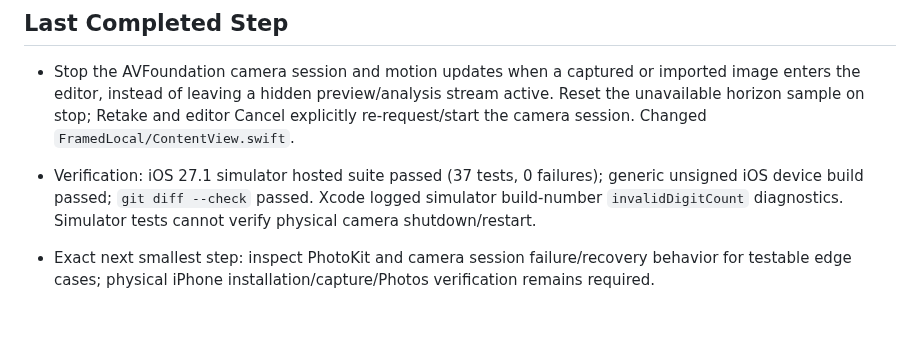
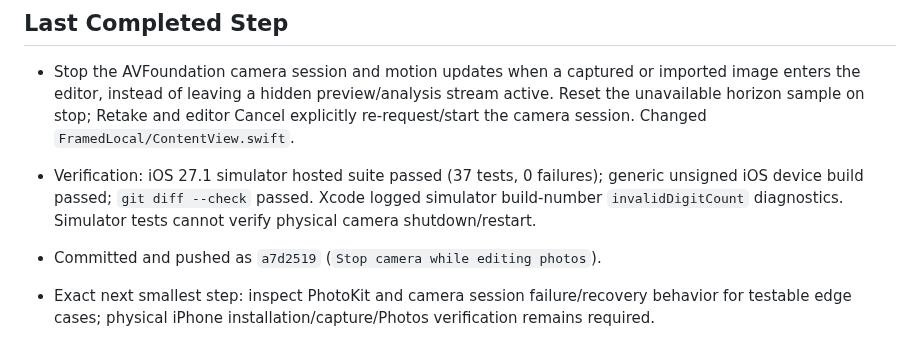
Before and after one commit to MithunDB/FramedLocal, a Markdown page: docs/PROJECT_STATUS.md, the part around the change. GitHub-like rendering; blank space fills up the shorter version.

Commit message:
Record camera editor lifecycle status

```diff
--- a/docs/PROJECT_STATUS.md
+++ b/docs/PROJECT_STATUS.md
@@ -26,6 +26,7 @@ Continue the private/local FramedLocal implementation through physical iPhone va
 
 - Stop the AVFoundation camera session and motion updates when a captured or imported image enters the editor, instead of leaving a hidden preview/analysis stream active. Reset the unavailable horizon sample on stop; Retake and editor Cancel explicitly re-request/start the camera session. Changed `FramedLocal/ContentView.swift`.
 - Verification: iOS 27.1 simulator hosted suite passed (37 tests, 0 failures); generic unsigned iOS device build passed; `git diff --check` passed. Xcode logged simulator build-number `invalidDigitCount` diagnostics. Simulator tests cannot verify physical camera shutdown/restart.
+- Committed and pushed as `a7d2519` (`Stop camera while editing photos`).
 - Exact next smallest step: inspect PhotoKit and camera session failure/recovery behavior for testable edge cases; physical iPhone installation/capture/Photos verification remains required.
 
 - Added adjustable crop positioning to the editor. The position control selects horizontal or vertical movement from the source's EXIF-aware aspect ratio, supports centering/reset, clamps movement to valid crop bounds, and rerenders after the slider gesture ends. `FilmRenderer` now accepts a `CropPosition`; changed `FramedLocal/ContentView.swift`, `FramedLocal/FilmRenderer.swift`, and `FramedLocalTests/RendererTests.swift`.
```
